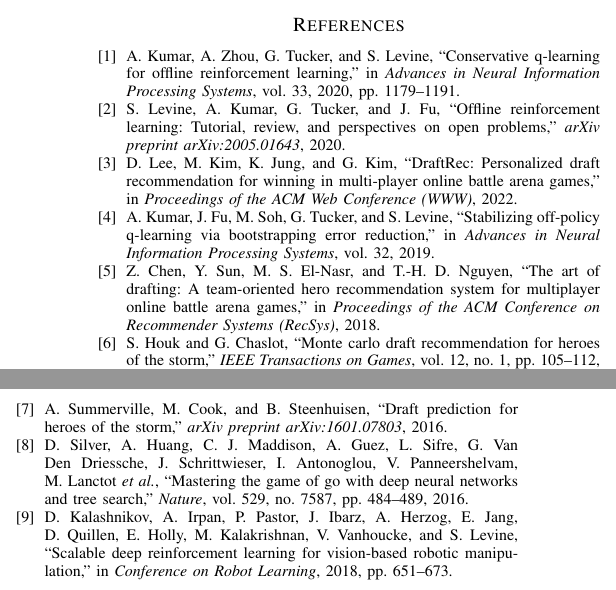
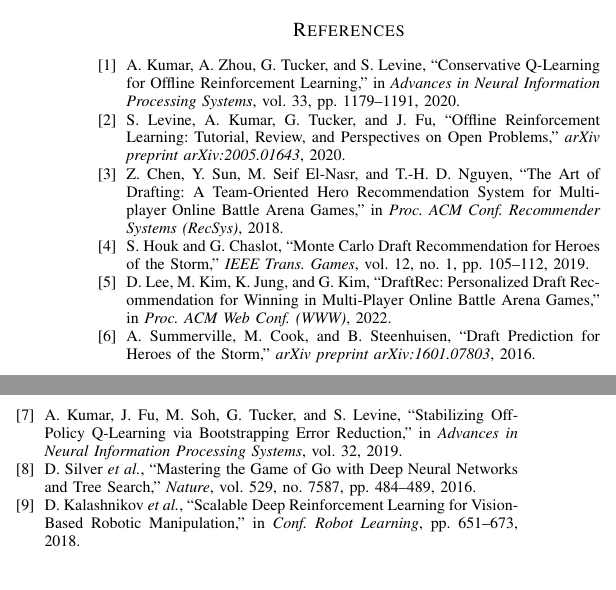
Before and after one commit to james-frankel-123/heroes-of-the-storm, a LaTeX paper (paper/draft.tex, which reads paper/references.bib): two parts of the columns of page 3 of 3, joined at a grey line, cut so that both start at the same text. Compiled offline with pdfLaTeX.

Commit message:
Merge bibliography inline, remove separate .bib file
References now use \thebibliography directly in draft.tex so the paper
compiles without BibTeX.

Co-Authored-By: Claude Opus 4.6 (1M context) <noreply@anthropic.com>

```diff
--- a/paper/draft.tex
+++ b/paper/draft.tex
@@ -1,7 +1,6 @@
 \documentclass[conference]{IEEEtran}
 \usepackage{amsmath,amssymb}
 \usepackage{booktabs}
-\usepackage{cite}
 \usepackage{hyperref}
 
 \begin{document}
@@ -127,7 +126,35 @@
 
 \textit{Limitations.} Single game domain, greedy (depth-1) search, fixed opponent model. The specific gap may differ under deeper search or in other combinatorial domains.
 
-\bibliographystyle{IEEEtran}
-\bibliography{references}
+\begin{thebibliography}{9}
+
+\bibitem{kumar2020conservative}
+A.~Kumar, A.~Zhou, G.~Tucker, and S.~Levine, ``Conservative Q-Learning for Offline Reinforcement Learning,'' in \textit{Advances in Neural Information Processing Systems}, vol.~33, pp.~1179--1191, 2020.
+
+\bibitem{levine2020offline}
+S.~Levine, A.~Kumar, G.~Tucker, and J.~Fu, ``Offline Reinforcement Learning: Tutorial, Review, and Perspectives on Open Problems,'' \textit{arXiv preprint arXiv:2005.01643}, 2020.
+
+\bibitem{chen2018drafting}
+Z.~Chen, Y.~Sun, M.~Seif El-Nasr, and T.-H.~D.~Nguyen, ``The Art of Drafting: A Team-Oriented Hero Recommendation System for Multiplayer Online Battle Arena Games,'' in \textit{Proc. ACM Conf. Recommender Systems (RecSys)}, 2018.
+
+\bibitem{houk2019monte}
+S.~Houk and G.~Chaslot, ``Monte Carlo Draft Recommendation for Heroes of the Storm,'' \textit{IEEE Trans. Games}, vol.~12, no.~1, pp.~105--112, 2019.
+
+\bibitem{lee2022draftrec}
+D.~Lee, M.~Kim, K.~Jung, and G.~Kim, ``DraftRec: Personalized Draft Recommendation for Winning in Multi-Player Online Battle Arena Games,'' in \textit{Proc. ACM Web Conf. (WWW)}, 2022.
+
+\bibitem{summerville2016draft}
+A.~Summerville, M.~Cook, and B.~Steenhuisen, ``Draft Prediction for Heroes of the Storm,'' \textit{arXiv preprint arXiv:1601.07803}, 2016.
+
+\bibitem{kumar2019stabilizing}
+A.~Kumar, J.~Fu, M.~Soh, G.~Tucker, and S.~Levine, ``Stabilizing Off-Policy Q-Learning via Bootstrapping Error Reduction,'' in \textit{Advances in Neural Information Processing Systems}, vol.~32, 2019.
+
+\bibitem{silver2016mastering}
+D.~Silver \textit{et al.}, ``Mastering the Game of Go with Deep Neural Networks and Tree Search,'' \textit{Nature}, vol.~529, no.~7587, pp.~484--489, 2016.
+
+\bibitem{kalashnikov2018qtopt}
+D.~Kalashnikov \textit{et al.}, ``Scalable Deep Reinforcement Learning for Vision-Based Robotic Manipulation,'' in \textit{Conf. Robot Learning}, pp.~651--673, 2018.
+
+\end{thebibliography}
 
 \end{document}
--- a/paper/references.bib
+++ /dev/null
@@ -1,2 +0,0 @@
-@inproceedings{kumar2020conservative,
-  title={Conservative Q-Learning for Offline Reinforcement Learning},
@@ -7,11 +0,0 @@
-  year={2020}
-}
-
-@article{levine2020offline,
-  title={Offline Reinforcement Learning: Tutorial, Review, and Perspectives on Open Problems},
-  author={Levine, Sergey and Kumar, Aviral and Tucker, George and Fu, Justin},
-  journal={arXiv preprint arXiv:2005.01643},
-  year={2020}
-}
-
-@inproceedings{kumar2019stabilizing,
@@ -25,13 +0,0 @@
-@inproceedings{chen2018drafting,
-  title={The Art of Drafting: A Team-Oriented Hero Recommendation System for Multiplayer Online Battle Arena Games},
-  author={Chen, Zhengxing and Sun, Yizhou and El-Nasr, Magy Seif and Nguyen, Truong-Huy D.},
-  booktitle={Proceedings of the ACM Conference on Recommender Systems (RecSys)},
-  year={2018}
-}
-
-@article{houk2019monte,
-  title={Monte Carlo Draft Recommendation for Heroes of the Storm},
-  author={Houk, Stephen and Chaslot, Guillaume},
-  journal={IEEE Transactions on Games},
-  volume={12},
-  number={1},
@@ -43,9 +0,0 @@
-@inproceedings{lee2022draftrec,
-  title={{DraftRec}: Personalized Draft Recommendation for Winning in Multi-Player Online Battle Arena Games},
-  author={Lee, Dongyoon and Kim, Minsung and Jung, Kwanghoon and Kim, Giltae},
-  booktitle={Proceedings of the ACM Web Conference (WWW)},
-  year={2022}
-}
-
-@article{summerville2016draft,
-  title={Draft Prediction for Heroes of the Storm},
@@ -58 +0,0 @@
-  title={Mastering the Game of Go with Deep Neural Networks and Tree Search},
@@ -68,7 +0,0 @@
-@inproceedings{kalashnikov2018qtopt,
-  title={Scalable Deep Reinforcement Learning for Vision-Based Robotic Manipulation},
-  author={Kalashnikov, Dmitry and Irpan, Alex and Pastor, Peter and Ibarz, Julian and Herzog, Alexander and Jang, Eric and Quillen, Deirdre and Holly, Ethan and Kalakrishnan, Mrinal and Vanhoucke, Vincent and Levine, Sergey},
-  booktitle={Conference on Robot Learning},
-  pages={651--673},
-  year={2018}
-}
```
Also changed, not shown: paper/references.bib (31 more changed lines).
